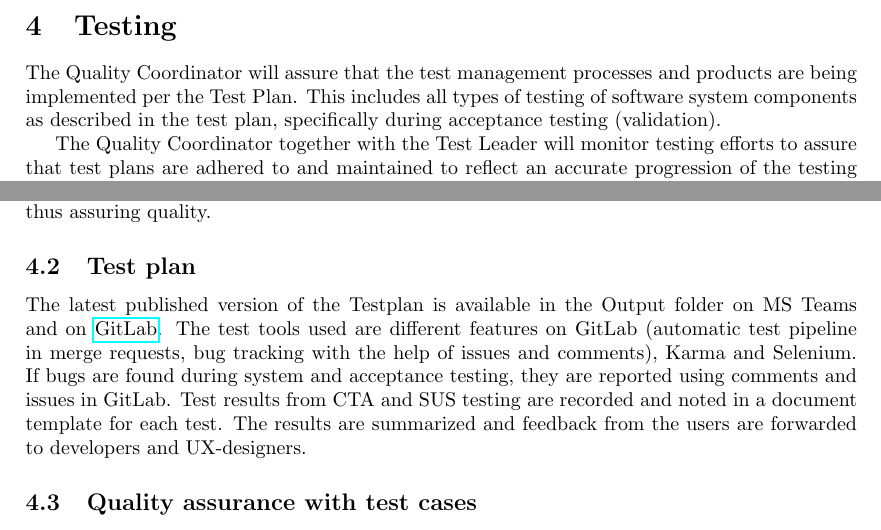
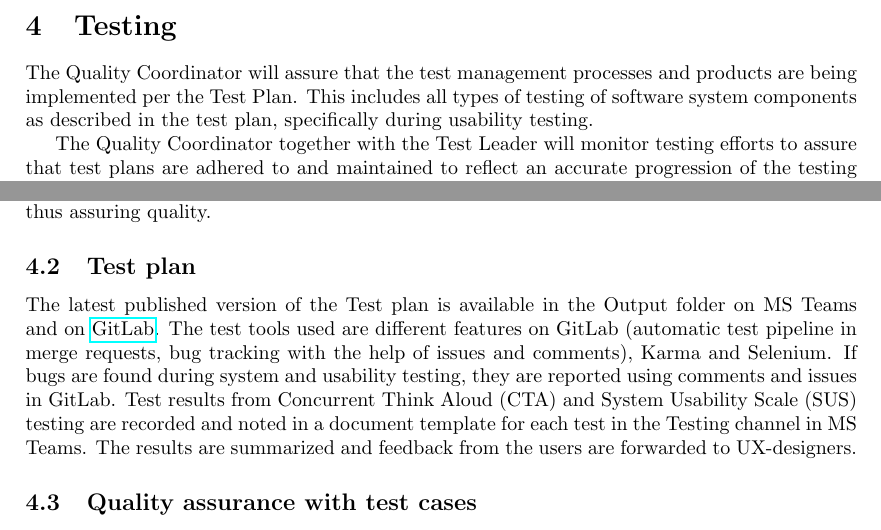
Before and after one commit to gusda919/TDDC88-Software-Devlopment, a LaTeX document (documents/Software Quality Assurance Plan/main.tex, which reads documents/Software Quality Assurance Plan/sections/04-testing.tex): two parts of page 7 of 9, joined at a grey line, cut so that both start at the same text. Compiled offline with pdfLaTeX.

Commit message:
docs: SQAP version 1.4 - Replace 04-testing.tex

```diff
--- a/documents/Software Quality Assurance Plan/sections/04-testing.tex
+++ b/documents/Software Quality Assurance Plan/sections/04-testing.tex
@@ -1,6 +1,7 @@
 \section{Testing}
+\label{sec:testing}
 
-The Quality Coordinator will assure that the test management processes and products are being implemented per the Test Plan. This includes all types of testing of software system components as described in the test plan, specifically during acceptance testing (validation).
+The Quality Coordinator will assure that the test management processes and products are being implemented per the Test Plan. This includes all types of testing of software system components as described in the test plan, specifically during usability testing.
 
 The Quality Coordinator together with the Test Leader will monitor testing efforts to assure that test plans are adhered to and maintained to reflect an accurate progression of the testing activities. It will be assured that tests are conducted using approved test procedures and appropriate test tools, and that test anomalies are identified, documented, addressed, and tracked to closure.
 
@@ -10,10 +11,14 @@ Members of the Test Team will review post-test execution related artifacts inclu
 Testing will be conducted in order to verify that the product is working as intended. Solutions will be evaluated to reduce the risk of problems and improve the performance of the product. Testing is an important part of the work to ensure that the requirements are complied with and thus assuring quality.
 
 \subsection{Test plan}
-The latest published version of the Testplan is available in the Output folder on MS Teams and on \href{https://gitlab.liu.se/tddc88-company-1-2021/deploy/-/tree/develop/documents/Test\%20Plan}{GitLab}. The test tools used are different features on GitLab (automatic test pipeline in merge requests, bug tracking with the help of issues and comments), Karma and Selenium. If bugs are found during system and acceptance testing, they are reported using comments and issues in GitLab. Test results from CTA and SUS testing are recorded and noted in a document template for each test. The results are summarized and feedback from the users are forwarded to developers and UX-designers.
+The latest published version of the Test plan is available in the Output folder on MS Teams and on \href{https://gitlab.liu.se/tddc88-company-1-2021/deploy/-/tree/develop/documents/Test\%20Plan}{GitLab}. The test tools used are different features on GitLab (automatic test pipeline in merge requests, bug tracking with the help of issues and comments), Karma and Selenium. If bugs are found during system and usability testing, they are reported using comments and issues in GitLab. Test results from Concurrent Think Aloud (CTA) and System Usability Scale (SUS) testing are recorded and noted in a document template for each test in the Testing channel in MS Teams. The results are summarized and feedback from the users are forwarded to UX-designers.
 
 %\bigskip
 %\noindent \textcolor{red}{Need to include links to testing documentation, specify what tools are used for testing and how test results are reported. A plan for assuring quality for the test cases...}
 
 \subsection{Quality assurance with test cases}
-To avoid biased testing and a limited coverage, the test plan and test cases are written and developed by designated testers who have not worked with the code that is to be tested. Every test case shall have a clear objective, for example focus on one feature at the time. The test case is broken down into a series of concise steps and when an action is taken, the tester or an automated test should be able to easily measure the success of the action. To ensure meeting expectations from the intended end-user, the acceptance testing is primarily made with medical personnel.
+To avoid biased testing and a limited coverage, the test plan and test cases are written and developed by designated testers who have not worked with the code that is to be tested. Every test case shall have a clear objective, for example focus on one feature at the time. The test case is broken down into a series of concise steps and when an action is taken, the tester or an automated test should be able to easily measure the success of the action. To ensure meeting expectations from the intended end-user, the usability testing is primarily made with medical personnel.
+
+To evaluate the quality of test cases, the results from SUS testing and the number of comments from users are compared between tests in different iterations. If the SUS score has been improved (a higher score) from one iteration to the next, the usability of the application has improved. If the number of comments from users increase from one iteration to the next, the application probably has more problems and obscure features. Since the purpose of the testing is to find these problems and help improve the application, give both these metrics an indication of the quality of the test cases.
+
+The measurements for these metrics are collected during usability testing in iteration 2, 3 and 4 by testers. The metrics are compiled by the Quality Coordinator in conjunction with the Software Quality Assessments, see subsection \ref{subsec:assessment-schedule}, and documented in a spreadsheet on MS Teams, see subsection \ref{subsec:metrics}.
```
